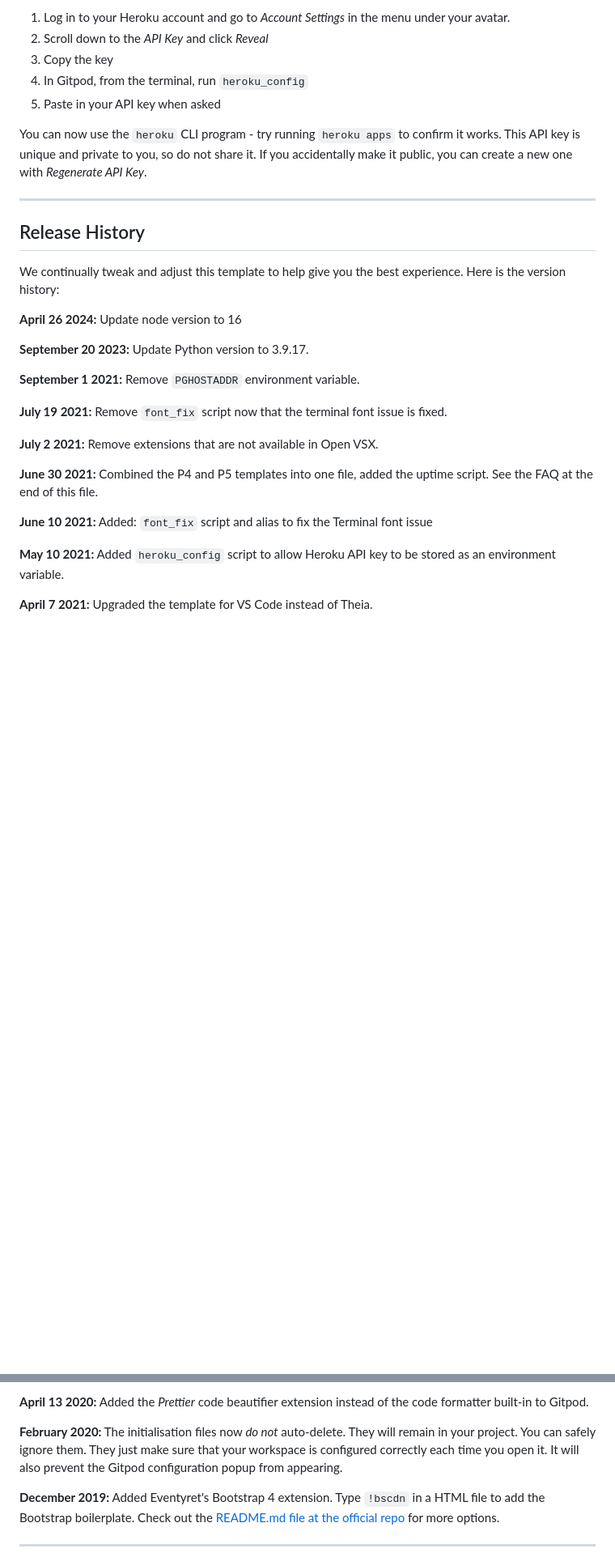
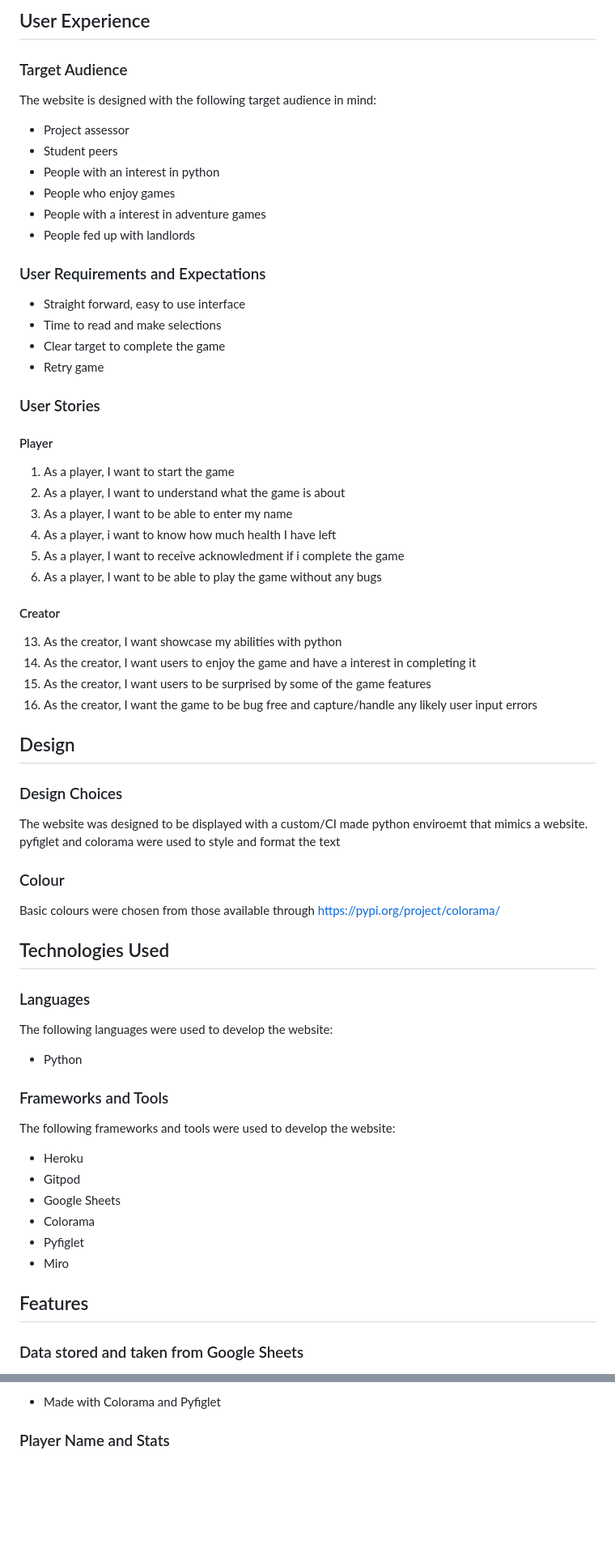
Before and after one commit to Terry-Martin/tarot-tales, a Markdown page: README.md, 2 parts joined by grey strips. Shown: that part at 81% size. GitHub-like rendering; blank space fills up the shorter version.

Commit message:
Add sample README file

```diff
--- a/README.md
+++ b/README.md
@@ -28,33 +83,62 @@ To log into the Heroku toolbelt CLI:
 
-1. Log in to your Heroku account and go to *Account Settings* in the menu under your avatar.
-2. Scroll down to the *API Key* and click *Reveal*
-3. Copy the key
-4. In Gitpod, from the terminal, run `heroku_config`
-5. Paste in your API key when asked
+## User Experience
 
-You can now use the `heroku` CLI program - try running `heroku apps` to confirm it works. This API key is unique and private to you, so do not share it. If you accidentally make it public, you can create a new one with _Regenerate API Key_.
+### Target Audience
+The website is designed with the following target audience in mind:
+- Project assessor
+- Student peers
+- People with an interest in python
+- People who enjoy games
+- People with a interest in adventure games
+- People fed up with landlords
 
-------
+### User Requirements and Expectations
+- Straight forward, easy to use interface
+- Time to read and make selections
+- Clear target to complete the game
+- Retry game
 
-## Release History
+### User Stories
 
-We continually tweak and adjust this template to help give you the best experience. Here is the version history:
+#### Player
+1. As a player, I want to start the game
+2. As a player, I want to understand what the game is about
+3. As a player, I want to be able to enter my name
+4. As a player, i want to know how much health I have left
+7. As a player, I want to receive acknowledment if i complete the game
+8. As a player, I want to be able to play the game without any bugs
 
-**April 26 2024:** Update node version to 16
+#### Creator
+13. As the creator, I want showcase my abilities with python
+14. As the creator, I want users to enjoy the game and have a interest in completing it
+15. As the creator, I want users to be surprised by some of the game features
+16. As the creator, I want the game to be bug free and capture/handle any likely user input errors
 
-**September 20 2023:** Update Python version to 3.9.17.
+## Design
 
-**September 1 2021:** Remove `PGHOSTADDR` environment variable.
+### Design Choices
+The website was designed to be displayed with a custom/CI made python enviroemt that mimics a website.
+pyfiglet and colorama were used to style and format the text
 
-**July 19 2021:** Remove `font_fix` script now that the terminal font issue is fixed.
+### Colour
+Basic colours were chosen from those available through https://pypi.org/project/colorama/
 
-**July 2 2021:** Remove extensions that are not available in Open VSX.
+## Technologies Used
 
-**June 30 2021:** Combined the P4 and P5 templates into one file, added the uptime script. See the FAQ at the end of this file.
+### Languages
+The following languages were used to develop the website:
+- Python
 
-**June 10 2021:** Added: `font_fix` script and alias to fix the Terminal font issue
+### Frameworks and Tools
+The following frameworks and tools were used to develop the website:
+- Heroku
+- Gitpod
+- Google Sheets
+- Colorama
+- Pyfiglet
+- Miro
 
-**May 10 2021:** Added `heroku_config` script to allow Heroku API key to be stored as an environment variable.
+## Features
 
-**April 7 2021:** Upgraded the template for VS Code instead of Theia.
+### Data stored and taken from Google Sheets
 
@@ -68,9 +151,7 @@ We continually tweak and adjust this template to help give you the best experien
 
-**April 13 2020:** Added the _Prettier_ code beautifier extension instead of the code formatter built-in to Gitpod.
+- Made with Colorama and Pyfiglet
 
-**February 2020:** The initialisation files now _do not_ auto-delete. They will remain in your project. You can safely ignore them. They just make sure that your workspace is configured correctly each time you open it. It will also prevent the Gitpod configuration popup from appearing.
 
-**December 2019:** Added Eventyret's Bootstrap 4 extension. Type `!bscdn` in a HTML file to add the Bootstrap boilerplate. Check out the <a href="https://github.com/Eventyret/vscode-bcdn" target="_blank">README.md file at the official repo</a> for more options.
 
-------
+### Player Name and Stats
 
```
Also changed, not shown: other parts of README.md (+160 -38 lines), assets/images/booking-background.jpeg (added), 2 other files.
